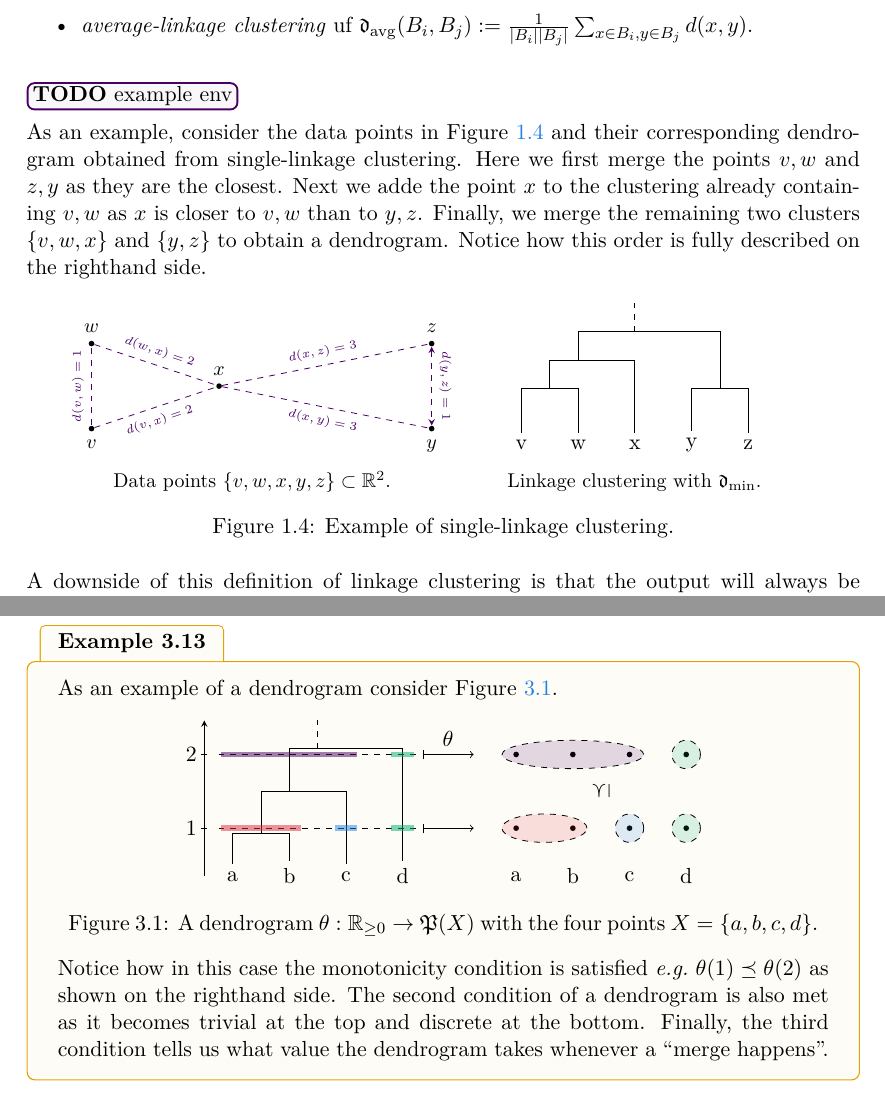
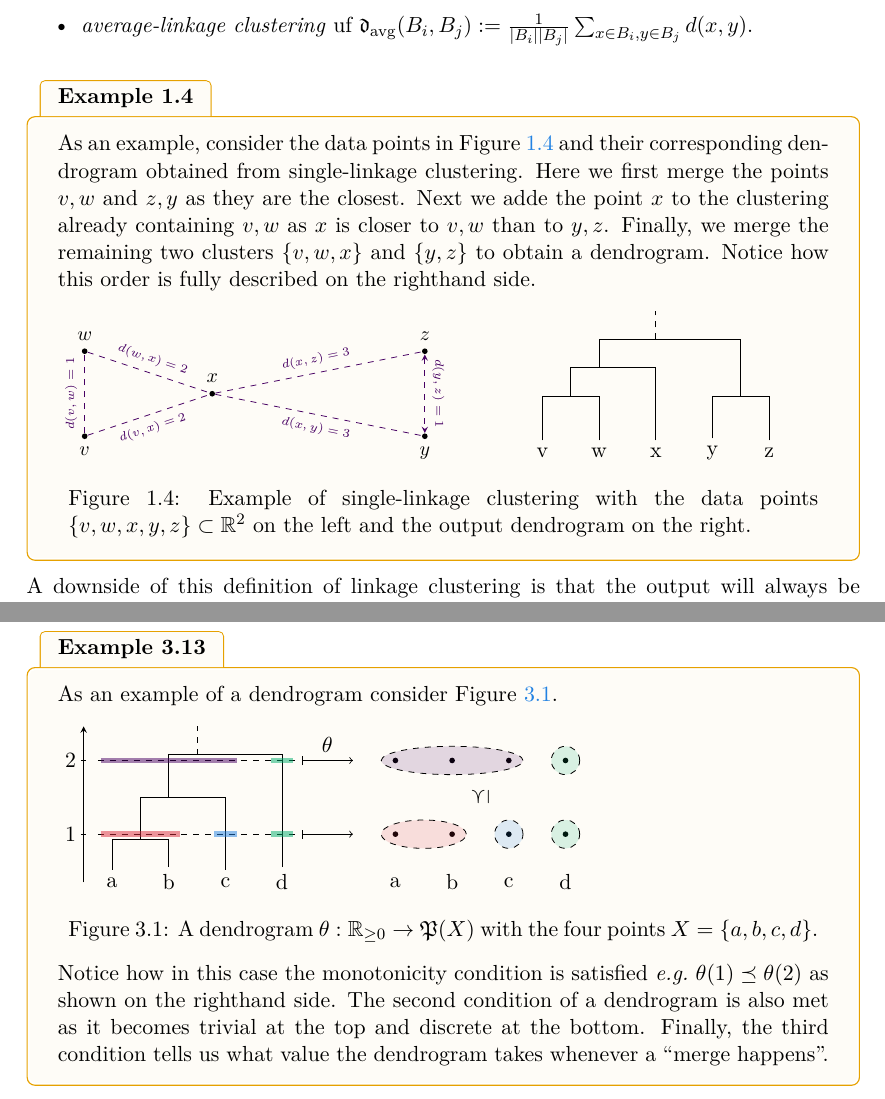
Before and after one commit to dominiquegarmier/bachelor-thesis, a LaTeX thesis (main.tex, which reads chapters/clustering_functors.tex, chapters/overview.tex): two parts of pages 12 and 26 of 47, joined at a grey line, cut so that both start at the same text. Compiled offline with pdfLaTeX.

Commit message:
linkage cluster example

```diff
--- a/chapters/clustering_functors.tex
+++ b/chapters/clustering_functors.tex
@@ -244,20 +245,13 @@ As an example of a dendrogram consider Figure \ref{fig:dendrogram_example}.
 
         \node[rotate=90] at (6.5, 1.25) {$\preceq$};
 \end{tikzpicture}
-\captionsetup{type=figure}
-\caption{A dendrogram $\theta: \R_{\geq0} \to \P(X)$ with the four points $X = \{a,b,c,d\}$.}
+\captionof{figure}{A dendrogram $\theta: \R_{\geq0} \to \P(X)$ with the four points $X = \{a,b,c,d\}$.}
 \label{fig:dendrogram_example}
+\end{minipage}
 \end{center}
 
 Notice how in this case the monotonicity condition is satisfied \eg\ $\theta(1) \refines \theta(2)$ as shown on the righthand side. The second condition of a dendrogram is also met as it becomes trivial at the top and discrete at the bottom. Finally, the third condition tells us what value the dendrogram takes whenever a ``merge happens''.
 \end{example}
-
-
-
-
-
-
-
 
 We can finally define the categories which will be the ``outputs'' of clustering functors.
 
--- a/chapters/overview.tex
+++ b/chapters/overview.tex
@@ -298,13 +298,10 @@ Depending on the distance function $\mathfrak{d}$ we use we call \emph{linkage c
     \item \emph{average-linkage clustering} uf $\mathfrak{d}_\mathrm{avg}(B_i,B_j) := \frac{1}{|B_i||B_j|} \sum_{x \in B_i, y \in B_j} d(x,y)$.
 \end{itemize}
 
-\todo[example env]
-
+\begin{example}{}{}
 As an example, consider the data points in Figure \ref{fig:sl_clustering} and their corresponding dendrogram obtained from single-linkage clustering. Here we first merge the points $v,w$ and $z,y$ as they are the closest. Next we adde the point $x$ to the clustering already containing $v,w$ as $x$ is closer to $v,w$ than to $y,z$. Finally, we merge the remaining two clusters $\{v,w,x\}$ and $\{y,z\}$ to obtain a dendrogram. Notice how this order is fully described on the righthand side.
-
-\begin{figure}[h]
-\centering
-\begin{subfigure}[t]{0.45\textwidth}
+\begin{center}
+\begin{minipage}[t]{0.45\textwidth}
     \centering
     \begin{tikzpicture}[sloped]
         \node[circle,fill=black,inner sep=1pt, label={below:\small$v$}] (v) at (0, 0) {};
@@ -323,9 +320,9 @@ As an example, consider the data points in Figure \ref{fig:sl_clustering} and th
 
         \draw[<->, dashed, color=mypurple, >=stealth] (z) -- (y) node[midway, above] {\tiny{$d(y,z) = 1$}};
     \end{tikzpicture}
-    \caption*{Data points $\{v,w,x,y,z\} \subset \R^2$.}
-\end{subfigure}
-\begin{subfigure}[t]{0.45\textwidth}
+\end{minipage}
+\hfill %
+\begin{minipage}[t]{0.45\textwidth}
     \centering
     \begin{tikzpicture}[sloped]
         \node (v) at (0,0) {v};
@@ -348,11 +345,11 @@ As an example, consider the data points in Figure \ref{fig:sl_clustering} and th
 
         \draw[dashed]  (2,2) -- (2,2.5);
     \end{tikzpicture}
-    \caption*{Linkage clustering with $\mathfrak{d}_\mathrm{min}$.}
-\end{subfigure}
-\caption{Example of single-linkage clustering.}
+\end{minipage}
+\captionof{figure}{Example of single-linkage clustering with the data points $\{v,w,x,y,z\} \subset \R^2$ on the left and the output dendrogram on the right.}
 \label{fig:sl_clustering}
-\end{figure}
+\end{center}
+\end{example}
 
 A downside of this definition of linkage clustering is that the output will always be a binary tree. In particular, if we have three equidistant points it is unclear which should be merged first. We can fix this by introducing a \emph{tie-breaking} rule or relaxing the definition of a dendrogram to allow merging more than two clusters at a time. We will see more about this once
 we define \emph{hierarchical clustering functors} in Chapter \ref{chapter__clustering_functor}.
```
Also changed, not shown: chapters/clustering_functors.tex (1 more changed lines), 1 other file.
